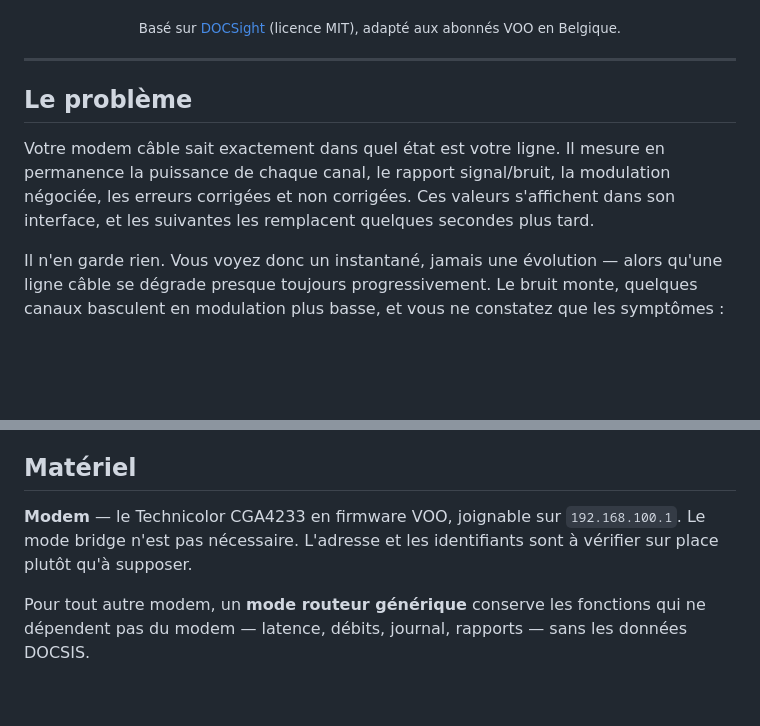
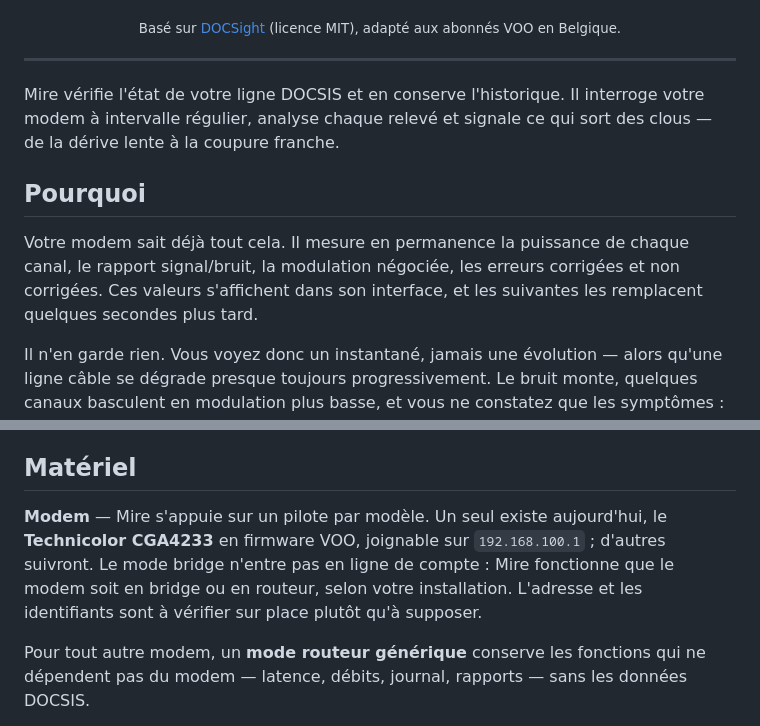
Before and after one commit to Floopich/mire, a Markdown page: README.md, 2 parts joined by grey strips. Rendered like a GitHub page; blank space fills up the shorter version.

```diff
--- a/README.md
+++ b/README.md
@@ -14,12 +14,16 @@
 
 ---
 
-## Le problème
+Mire vérifie l'état de votre ligne DOCSIS et en conserve l'historique. Il interroge
+votre modem à intervalle régulier, analyse chaque relevé et signale ce qui sort des
+clous — de la dérive lente à la coupure franche.
 
-Votre modem câble sait exactement dans quel état est votre ligne. Il mesure en
-permanence la puissance de chaque canal, le rapport signal/bruit, la modulation
-négociée, les erreurs corrigées et non corrigées. Ces valeurs s'affichent dans son
-interface, et les suivantes les remplacent quelques secondes plus tard.
+## Pourquoi
+
+Votre modem sait déjà tout cela. Il mesure en permanence la puissance de chaque
+canal, le rapport signal/bruit, la modulation négociée, les erreurs corrigées et non
+corrigées. Ces valeurs s'affichent dans son interface, et les suivantes les
+remplacent quelques secondes plus tard.
 
 Il n'en garde rien. Vous voyez donc un instantané, jamais une évolution — alors
 qu'une ligne câble se dégrade presque toujours progressivement. Le bruit monte,
@@ -76,9 +80,11 @@ L'IBPT, lui, ne traite pas les litiges individuels.
 
 ## Matériel
 
-**Modem** — le Technicolor CGA4233 en firmware VOO, joignable sur `192.168.100.1`.
-Le mode bridge n'est pas nécessaire. L'adresse et les identifiants sont à vérifier
-sur place plutôt qu'à supposer.
+**Modem** — Mire s'appuie sur un pilote par modèle. Un seul existe aujourd'hui, le
+**Technicolor CGA4233** en firmware VOO, joignable sur `192.168.100.1` ; d'autres
+suivront. Le mode bridge n'entre pas en ligne de compte : Mire fonctionne que le
+modem soit en bridge ou en routeur, selon votre installation. L'adresse et les
+identifiants sont à vérifier sur place plutôt qu'à supposer.
 
 Pour tout autre modem, un **mode routeur générique** conserve les fonctions qui ne
 dépendent pas du modem — latence, débits, journal, rapports — sans les données
```
